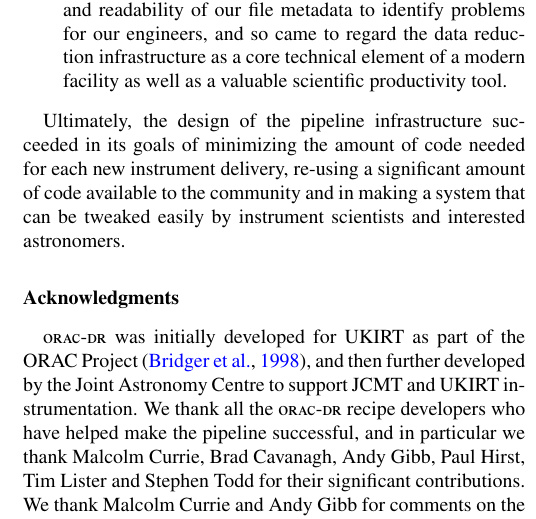
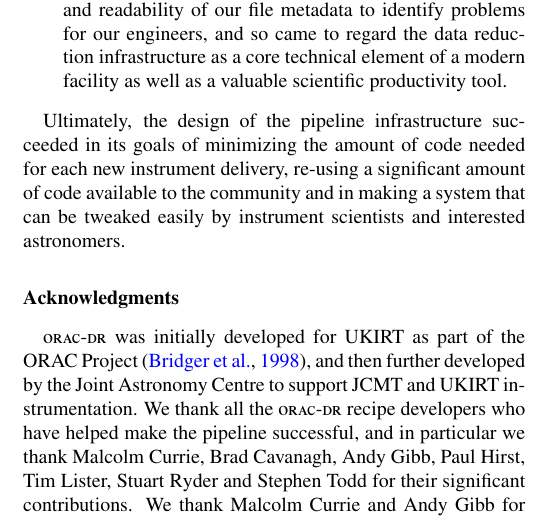
Before and after one commit to timj/aandc-oracdr, a LaTeX paper (acoracdr.tex): part of one column of page 9 of 10, cut so that both start at the same text. Compiled offline with pdfLaTeX.

Commit message:
Include Stuart Ryder in acknowledgments

```diff
--- a/acoracdr.tex
+++ b/acoracdr.tex
@@ -1134,7 +1134,7 @@ instrument scientists and interested astronomers.
 Astronomy Centre to support JCMT and UKIRT instrumentation. We thank
 all the \oracdr\ recipe developers who have helped make the pipeline
 successful, and in particular we thank  Malcolm Currie, Brad Cavanagh,
-Andy Gibb, Paul Hirst,  Tim Lister and Stephen Todd for their
+Andy Gibb, Paul Hirst, Tim Lister, Stuart Ryder and Stephen Todd for their
 significant contributions. We thank Malcolm Currie and Andy Gibb for
 comments on the draft manuscript.
 
```
